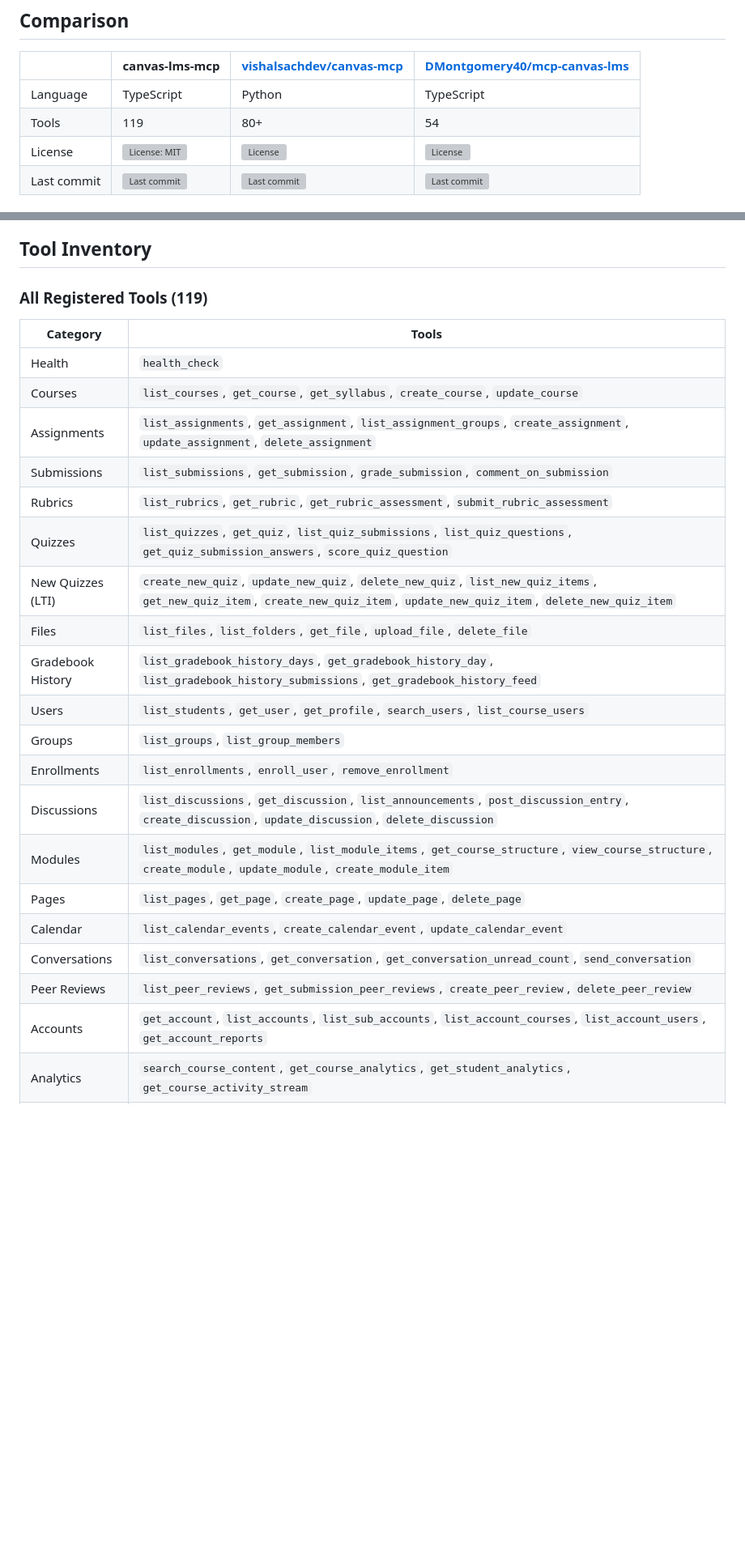
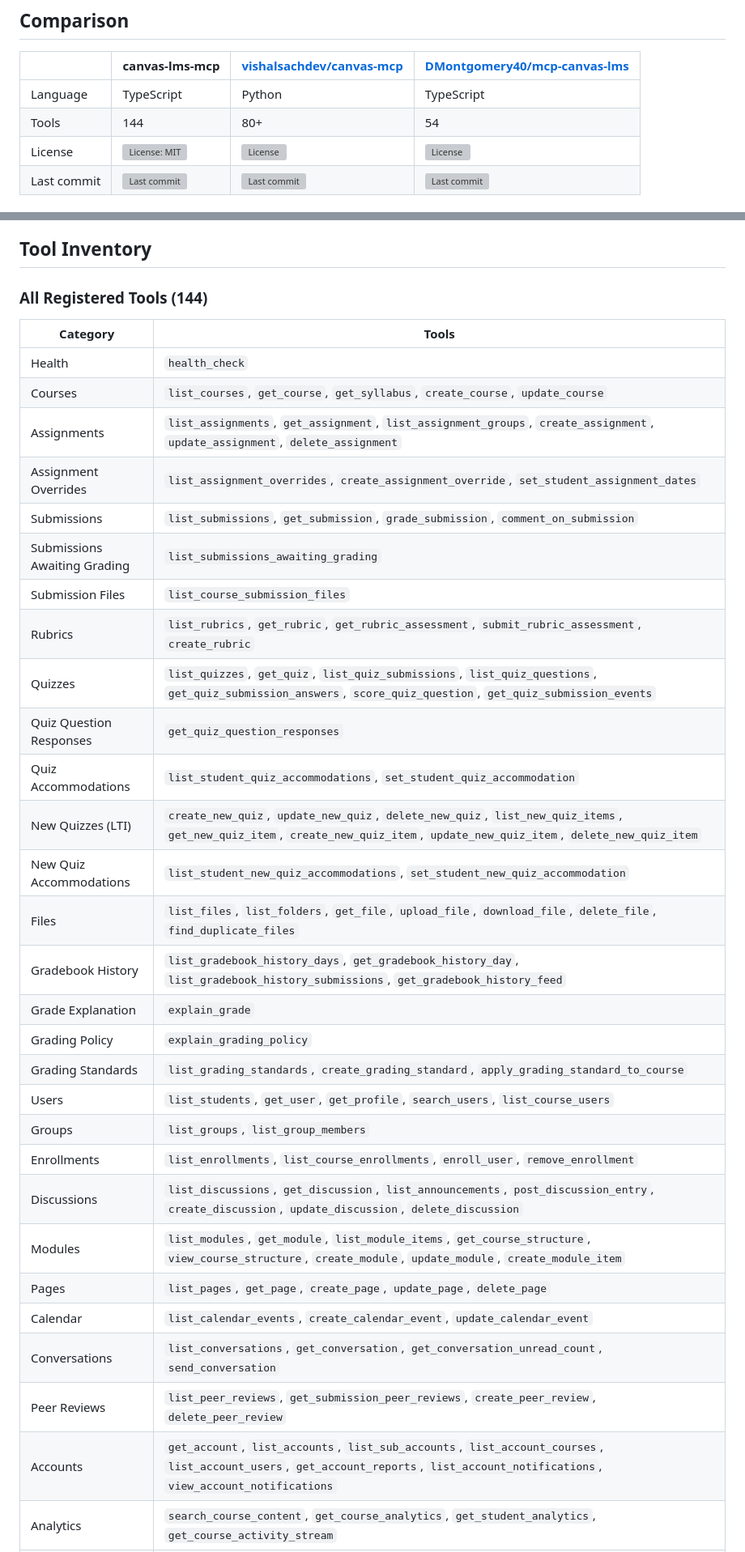
Before and after one commit to bruchris/canvas-lms-mcp, a Markdown page: README.md, 2 parts joined by grey strips. Shown at 81% size. Rendered like a GitHub page; blank space fills up the shorter version; grey boxes are pictures that could not be loaded.

Commit message:
docs: update tool count 119→144, add 25 missing tools to inventory table
Adds 11 new tool categories (assignment overrides, content exports, course
setup, grade explanation, grading policy, grading standards, link audit,
quiz/new-quiz accommodations, quiz question responses, submission files,
submissions awaiting grading) and updates existing rows with tools added
since v1.22.0.

Co-Authored-By: Paperclip <noreply@paperclip.ing>

```diff
--- a/README.md
+++ b/README.md
@@ -28,7 +28,7 @@ Prefer the terminal? Use the [Quick Start](#quick-start) below.
 | | canvas-lms-mcp | [vishalsachdev/canvas-mcp](https://github.com/vishalsachdev/canvas-mcp) | [DMontgomery40/mcp-canvas-lms](https://github.com/DMontgomery40/mcp-canvas-lms) |
 |---|---|---|---|
 | Language | TypeScript | Python | TypeScript |
-| Tools | 119 | 80+ | 54 |
+| Tools | 144 | 80+ | 54 |
 | License | [![License: MIT](https://img.shields.io/github/license/bruchris/canvas-lms-mcp)](https://github.com/bruchris/canvas-lms-mcp/blob/main/LICENSE) | [![License](https://img.shields.io/github/license/vishalsachdev/canvas-mcp)](https://github.com/vishalsachdev/canvas-mcp/blob/main/LICENSE) | [![License](https://img.shields.io/github/license/DMontgomery40/mcp-canvas-lms)](https://github.com/DMontgomery40/mcp-canvas-lms/blob/main/LICENSE) |
 | Last commit | [![Last commit](https://img.shields.io/github/last-commit/bruchris/canvas-lms-mcp)](https://github.com/bruchris/canvas-lms-mcp) | [![Last commit](https://img.shields.io/github/last-commit/vishalsachdev/canvas-mcp)](https://github.com/vishalsachdev/canvas-mcp) | [![Last commit](https://img.shields.io/github/last-commit/DMontgomery40/mcp-canvas-lms)](https://github.com/DMontgomery40/mcp-canvas-lms) |
 
@@ -85,28 +85,37 @@ Once configured, try these prompts with your AI client:
 
 ## Tool Inventory
 
-### All Registered Tools (119)
+### All Registered Tools (144)
 
 | Category | Tools |
 |----------|-------|
 | Health | `health_check` |
 | Courses | `list_courses`, `get_course`, `get_syllabus`, `create_course`, `update_course` |
 | Assignments | `list_assignments`, `get_assignment`, `list_assignment_groups`, `create_assignment`, `update_assignment`, `delete_assignment` |
+| Assignment Overrides | `list_assignment_overrides`, `create_assignment_override`, `set_student_assignment_dates` |
 | Submissions | `list_submissions`, `get_submission`, `grade_submission`, `comment_on_submission` |
-| Rubrics | `list_rubrics`, `get_rubric`, `get_rubric_assessment`, `submit_rubric_assessment` |
-| Quizzes | `list_quizzes`, `get_quiz`, `list_quiz_submissions`, `list_quiz_questions`, `get_quiz_submission_answers`, `score_quiz_question` |
+| Submissions Awaiting Grading | `list_submissions_awaiting_grading` |
+| Submission Files | `list_course_submission_files` |
+| Rubrics | `list_rubrics`, `get_rubric`, `get_rubric_assessment`, `submit_rubric_assessment`, `create_rubric` |
+| Quizzes | `list_quizzes`, `get_quiz`, `list_quiz_submissions`, `list_quiz_questions`, `get_quiz_submission_answers`, `score_quiz_question`, `get_quiz_submission_events` |
+| Quiz Question Responses | `get_quiz_question_responses` |
+| Quiz Accommodations | `list_student_quiz_accommodations`, `set_student_quiz_accommodation` |
 | New Quizzes (LTI) | `create_new_quiz`, `update_new_quiz`, `delete_new_quiz`, `list_new_quiz_items`, `get_new_quiz_item`, `create_new_quiz_item`, `update_new_quiz_item`, `delete_new_quiz_item` |
-| Files | `list_files`, `list_folders`, `get_file`, `upload_file`, `delete_file` |
+| New Quiz Accommodations | `list_student_new_quiz_accommodations`, `set_student_new_quiz_accommodation` |
+| Files | `list_files`, `list_folders`, `get_file`, `upload_file`, `download_file`, `delete_file`, `find_duplicate_files` |
 | Gradebook History | `list_gradebook_history_days`, `get_gradebook_history_day`, `list_gradebook_history_submissions`, `get_gradebook_history_feed` |
+| Grade Explanation | `explain_grade` |
+| Grading Policy | `explain_grading_policy` |
+| Grading Standards | `list_grading_standards`, `create_grading_standard`, `apply_grading_standard_to_course` |
 | Users | `list_students`, `get_user`, `get_profile`, `search_users`, `list_course_users` |
 | Groups | `list_groups`, `list_group_members` |
-| Enrollments | `list_enrollments`, `enroll_user`, `remove_enrollment` |
+| Enrollments | `list_enrollments`, `list_course_enrollments`, `enroll_user`, `remove_enrollment` |
 | Discussions | `list_discussions`, `get_discussion`, `list_announcements`, `post_discussion_entry`, `create_discussion`, `update_discussion`, `delete_discussion` |
 | Modules | `list_modules`, `get_module`, `list_module_items`, `get_course_structure`, `view_course_structure`, `create_module`, `update_module`, `create_module_item` |
 | Pages | `list_pages`, `get_page`, `create_page`, `update_page`, `delete_page` |
 | Calendar | `list_calendar_events`, `create_calendar_event`, `update_calendar_event` |
 | Conversations | `list_conversations`, `get_conversation`, `get_conversation_unread_count`, `send_conversation` |
 | Peer Reviews | `list_peer_reviews`, `get_submission_peer_reviews`, `create_peer_review`, `delete_peer_review` |
-| Accounts | `get_account`, `list_accounts`, `list_sub_accounts`, `list_account_courses`, `list_account_users`, `get_account_reports` |
+| Accounts | `get_account`, `list_accounts`, `list_sub_accounts`, `list_account_courses`, `list_account_users`, `get_account_reports`, `list_account_notifications`, `view_account_notifications` |
 | Analytics | `search_course_content`, `get_course_analytics`, `get_student_analytics`, `get_course_activity_stream` |
 | Outcomes | `get_root_outcome_group`, `list_outcome_groups`, `list_outcome_group_links`, `get_outcome_group`, `list_outcome_group_outcomes`, `list_outcome_group_subgroups`, `get_outcome`, `get_outcome_alignments`, `get_outcome_results`, `get_outcome_rollups`, `get_outcome_contributing_scores`, `get_outcome_mastery_distribution` |
```
Also changed, not shown: other parts of README.md (+6 -3 lines).
